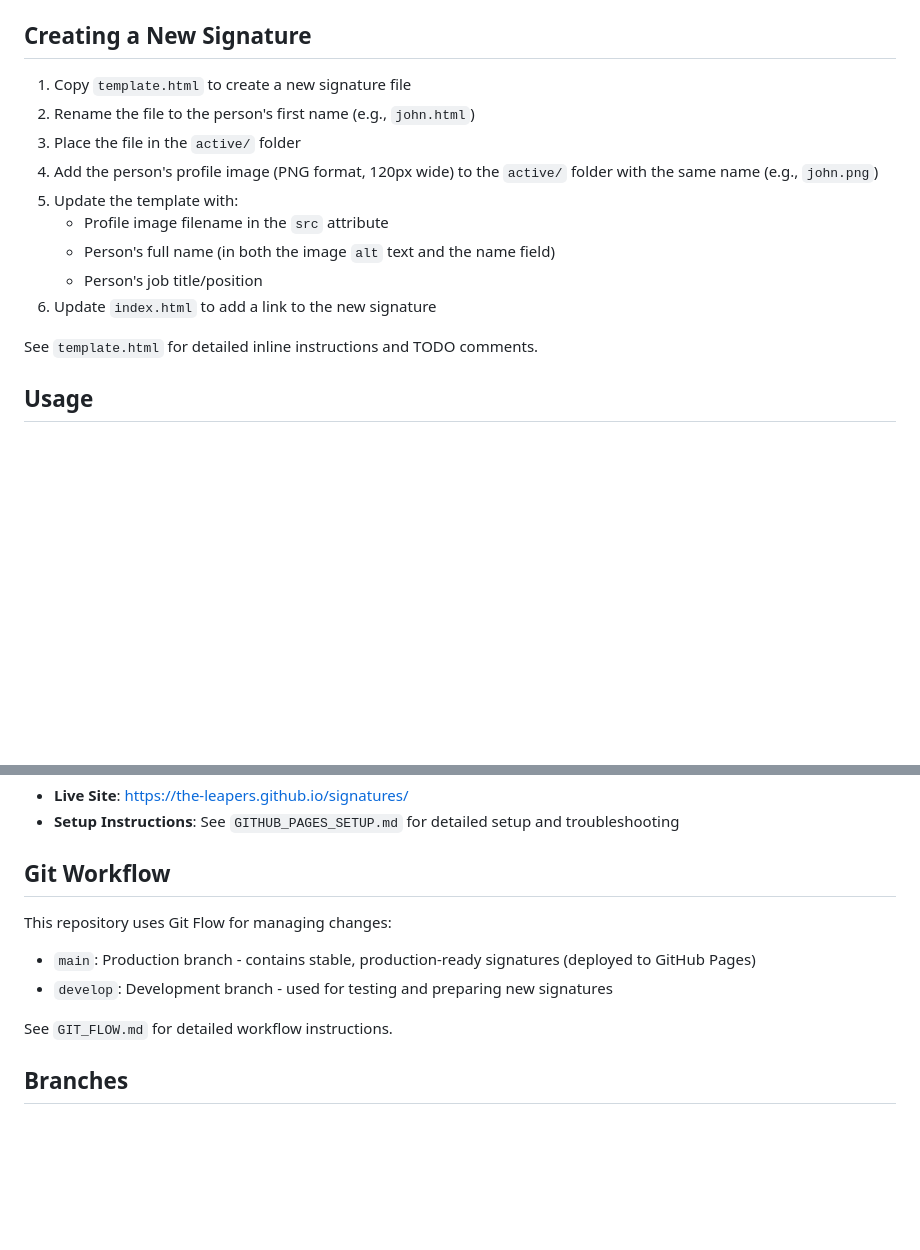
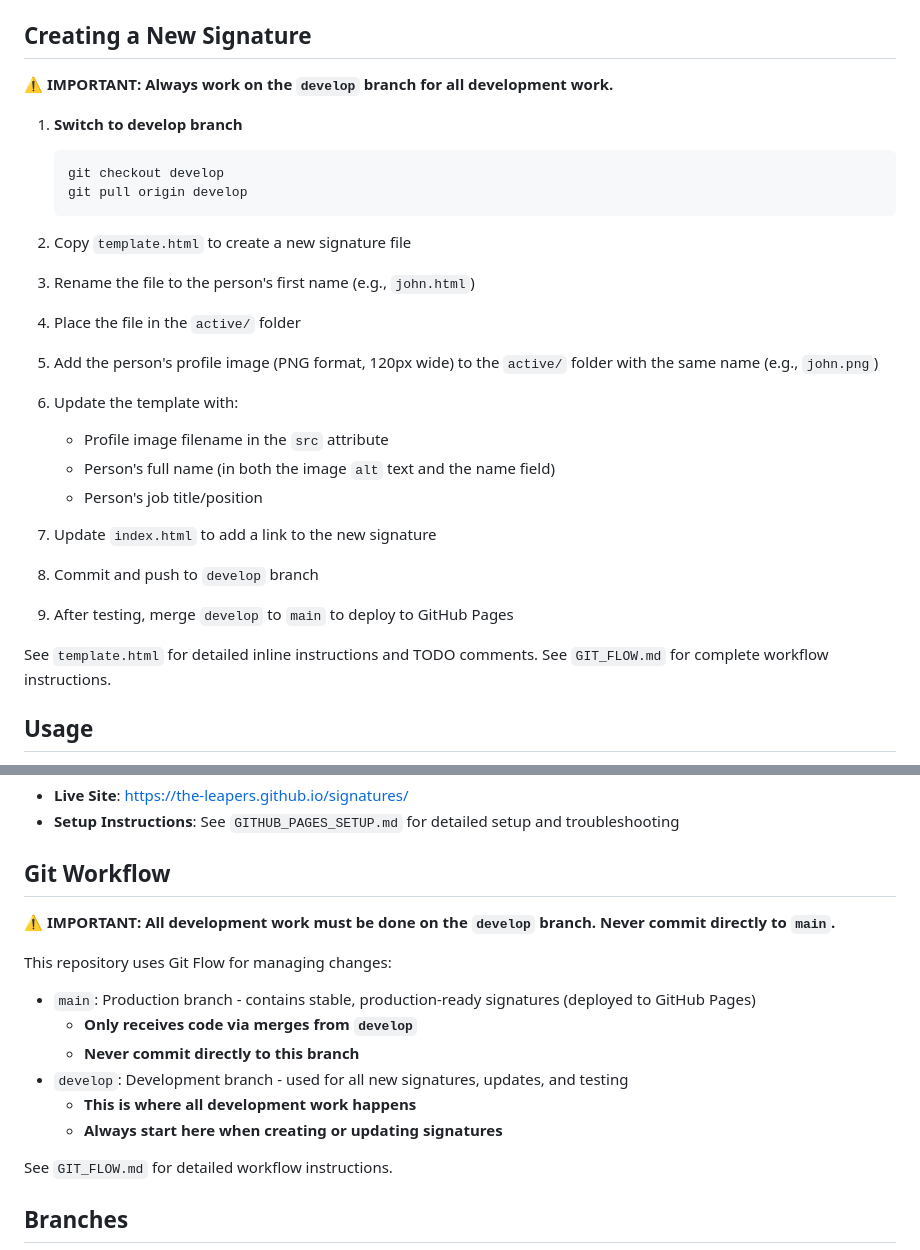
Before and after one commit to The-Leapers/signatures, a Markdown page: README.md, 2 parts joined by grey strips. Drawn GitHub-style; blank space fills up the shorter version.

Commit message:
Update documentation to emphasize using develop branch for all development work

````diff
--- a/README.md
+++ b/README.md
@@ -38,17 +38,28 @@ View all active signatures:
 
 ## Creating a New Signature
 
-1. Copy `template.html` to create a new signature file
-2. Rename the file to the person's first name (e.g., `john.html`)
-3. Place the file in the `active/` folder
-4. Add the person's profile image (PNG format, 120px wide) to the `active/` folder with the same name (e.g., `john.png`)
-5. Update the template with:
+**⚠️ IMPORTANT: Always work on the `develop` branch for all development work.**
+
+1. **Switch to develop branch**
+   ```bash
+   git checkout develop
+   git pull origin develop
+   ```
+
+2. Copy `template.html` to create a new signature file
+3. Rename the file to the person's first name (e.g., `john.html`)
+4. Place the file in the `active/` folder
+5. Add the person's profile image (PNG format, 120px wide) to the `active/` folder with the same name (e.g., `john.png`)
+6. Update the template with:
    - Profile image filename in the `src` attribute
    - Person's full name (in both the image `alt` text and the name field)
    - Person's job title/position
-6. Update `index.html` to add a link to the new signature
+7. Update `index.html` to add a link to the new signature
+8. Commit and push to `develop` branch
+9. After testing, merge `develop` to `main` to deploy to GitHub Pages
 
 See `template.html` for detailed inline instructions and TODO comments.
+See `GIT_FLOW.md` for complete workflow instructions.
 
 ## Usage
 
@@ -63,10 +74,16 @@ This repository is configured to be hosted on GitHub Pages. The site is automati
 
 ## Git Workflow
 
+**⚠️ IMPORTANT: All development work must be done on the `develop` branch. Never commit directly to `main`.**
+
 This repository uses Git Flow for managing changes:
 
 - `main`: Production branch - contains stable, production-ready signatures (deployed to GitHub Pages)
-- `develop`: Development branch - used for testing and preparing new signatures
+  - **Only receives code via merges from `develop`**
+  - **Never commit directly to this branch**
+- `develop`: Development branch - used for all new signatures, updates, and testing
+  - **This is where all development work happens**
+  - **Always start here when creating or updating signatures**
 
 See `GIT_FLOW.md` for detailed workflow instructions.
 
````
Also changed, not shown: GIT_FLOW.md (+17 -3 lines).
